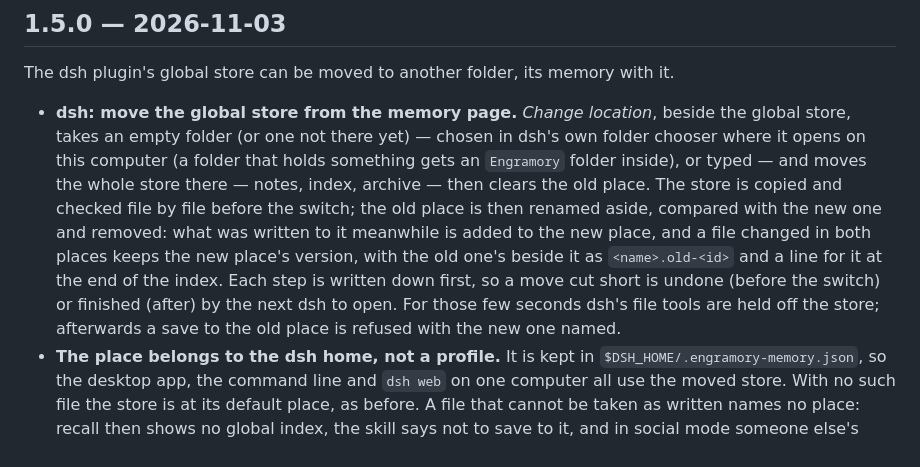
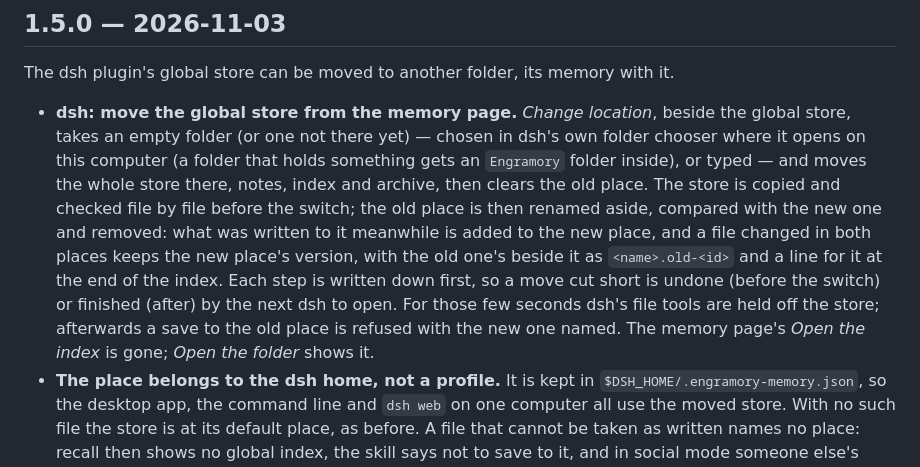
Before and after one commit to tinqiao-oss/engramory, a Markdown page: CHANGELOG.md, the part around the change. Rendered like a GitHub page.

Commit message:
docs: CHANGELOG 1.5.0 reflowed, Open the index named as gone

```diff
--- a/CHANGELOG.md
+++ b/CHANGELOG.md
@@ -11,18 +11,17 @@ Code and dsh, expect rough edges (see SKILL.md §8 / §9).
 The dsh plugin's global store can be moved to another folder, its memory with it.
 
 - **dsh: move the global store from the memory page.** *Change location*, beside the global
-  store, takes
-  an empty folder (or one not there yet) — chosen in dsh's own folder chooser where it opens
-  on this computer (a folder that holds something gets an `Engramory` folder inside), or
-  typed — and moves
-  the whole store there — notes, index, archive — then clears the old place. The store is
-  copied and checked file by file before the switch; the old place is then renamed aside,
-  compared with the new one and removed: what was written to it meanwhile is added to the
-  new place, and a file changed in both places keeps the new place's version, with the old
-  one's beside it as `<name>.old-<id>` and a line for it at the end of the index. Each step
-  is written down first, so a move cut short is undone (before the switch) or finished
-  (after) by the next dsh to open. For those few seconds dsh's file tools are held off the
-  store; afterwards a save to the old place is refused with the new one named.
+  store, takes an empty folder (or one not there yet) — chosen in dsh's own folder chooser
+  where it opens on this computer (a folder that holds something gets an `Engramory` folder
+  inside), or typed — and moves the whole store there, notes, index and archive, then
+  clears the old place. The store is copied and checked file by file before the switch; the
+  old place is then renamed aside, compared with the new one and removed: what was written
+  to it meanwhile is added to the new place, and a file changed in both places keeps the new
+  place's version, with the old one's beside it as `<name>.old-<id>` and a line for it at the
+  end of the index. Each step is written down first, so a move cut short is undone (before
+  the switch) or finished (after) by the next dsh to open. For those few seconds dsh's file
+  tools are held off the store; afterwards a save to the old place is refused with the new
+  one named. The memory page's *Open the index* is gone; *Open the folder* shows it.
 - **The place belongs to the dsh home, not a profile.** It is kept in
   `$DSH_HOME/.engramory-memory.json`, so the desktop app, the command line and `dsh web` on
   one computer all use the moved store. With no such file the store is at its default place,
```
